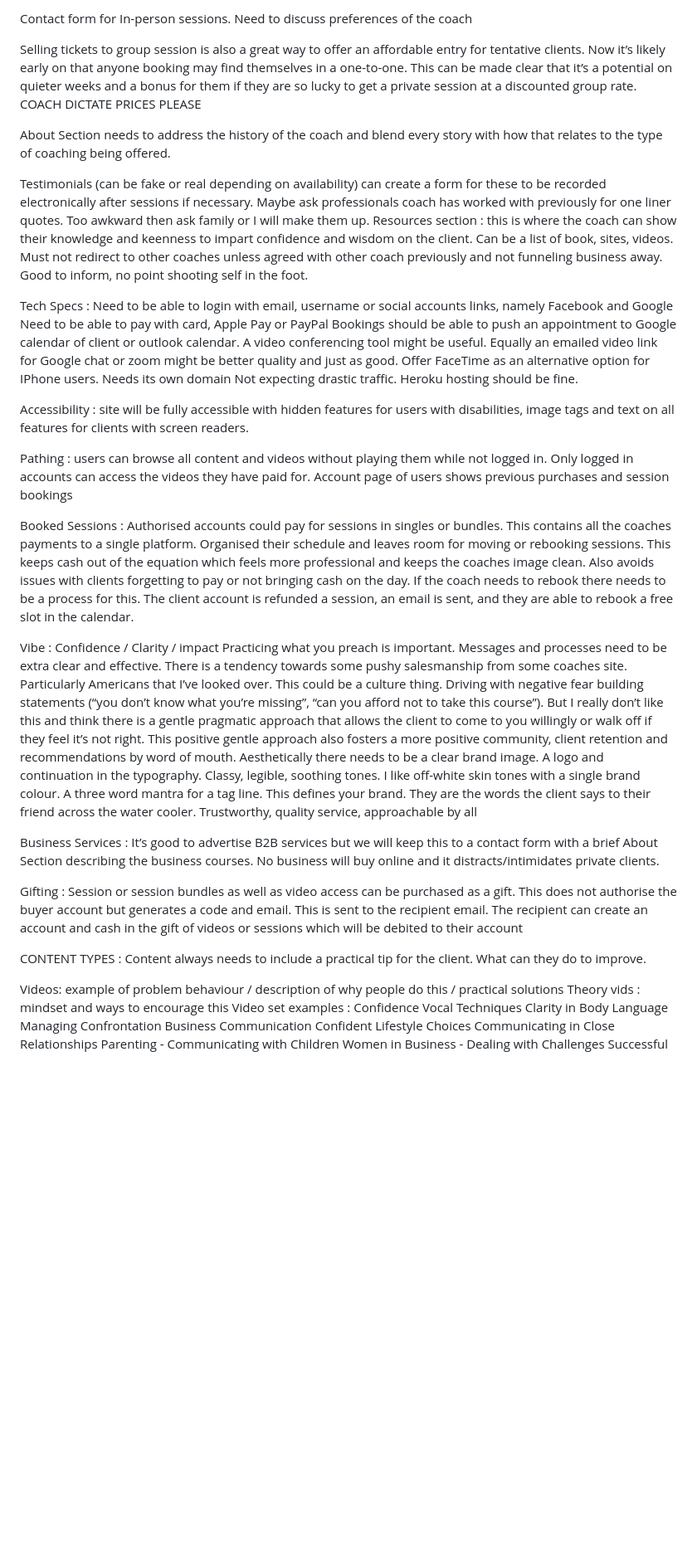
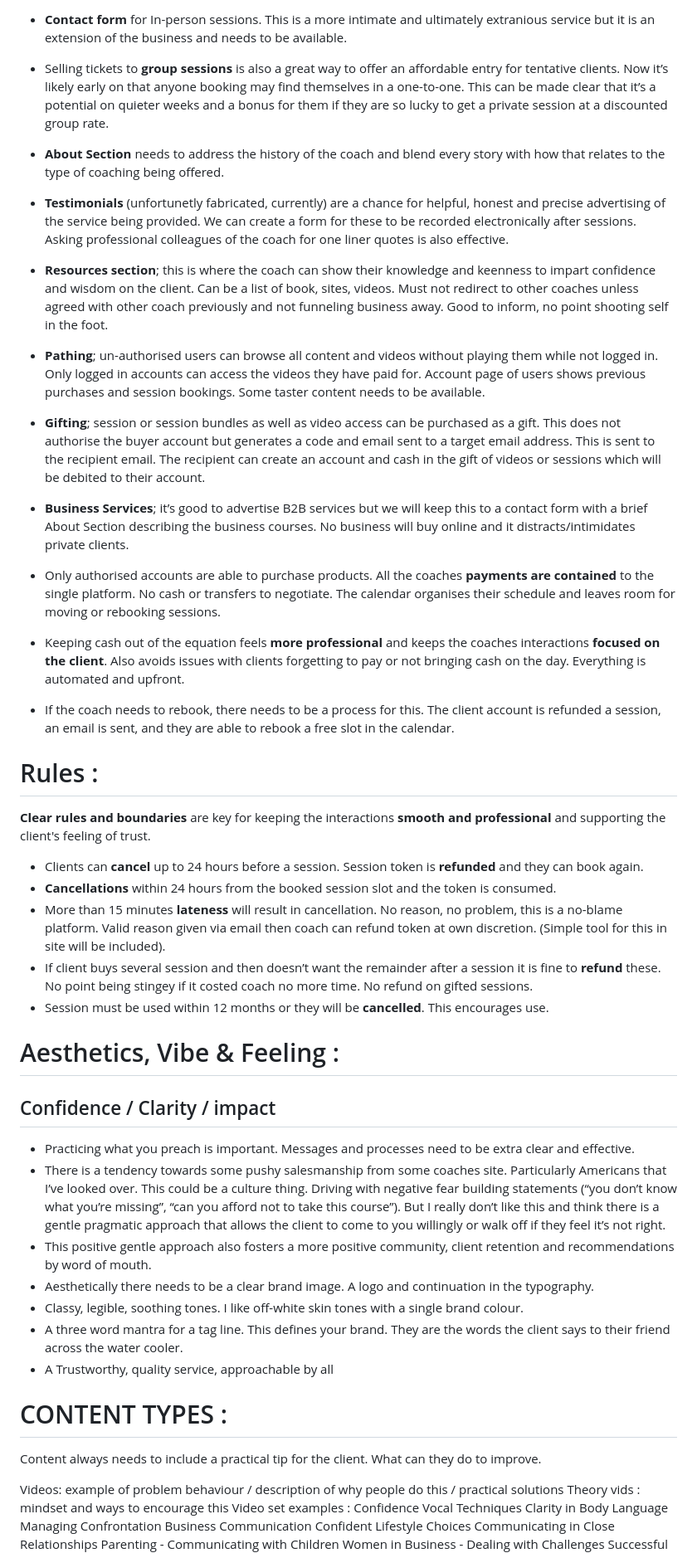
Before and after one commit to RoDoCode/ImpactClarity, a Markdown page: README.md, the part around the change printed below. Shown: that part at 83% size. Drawn GitHub-style; blank space fills up the shorter version.

Commit message:
Clarify business analysis in readme.md

```diff
--- a/README.md
+++ b/README.md
@@ -24,52 +41,45 @@ On-demand E-session slots are a chance to engage in a new client. A method of co
 
-Contact form for In-person sessions. Need to discuss preferences of the coach
+- **Contact form** for In-person sessions. This is a more intimate and ultimately extranious service but it is an extension of the business and needs to be available.
 
-Selling tickets to group session is also a great way to offer an affordable entry for tentative clients. Now it’s likely early on that anyone booking may find themselves in a one-to-one. This can be made clear that it’s a potential on quieter weeks and a bonus for them if they are so lucky to get a private session at a discounted group rate. COACH DICTATE PRICES PLEASE
+- Selling tickets to **group sessions** is also a great way to offer an affordable entry for tentative clients. Now it’s likely early on that anyone booking may find themselves in a one-to-one. This can be made clear that it’s a potential on quieter weeks and a bonus for them if they are so lucky to get a private session at a discounted group rate.
 
-About Section needs to address the history of the coach and blend every story with how that relates to the type of coaching being offered.
+- **About Section** needs to address the history of the coach and blend every story with how that relates to the type of coaching being offered.
 
-Testimonials (can be fake or real depending on availability) can create a form for these to be recorded electronically after sessions if necessary. Maybe ask professionals coach has worked with previously for one liner quotes. Too awkward then ask family or I will make them up.
-Resources section : this is where the coach can show their knowledge and keenness to impart confidence and wisdom on the client. Can be a list of book, sites, videos. Must not redirect to other coaches unless agreed with other coach previously and not funneling business away. Good to inform, no point shooting self in the foot.
+- **Testimonials** (unfortunetly fabricated, currently) are a chance for helpful, honest and precise advertising of the service being provided. We can create a form for these to be recorded electronically after sessions. Asking professional colleagues of the coach for one liner quotes is also effective.
 
-Tech Specs :
-Need to be able to login with email, username or social accounts links, namely Facebook and Google
-Need to be able to pay with card, Apple Pay or PayPal
-Bookings should be able to push an appointment to Google calendar of client or outlook calendar.
-A video conferencing tool might be useful. Equally an emailed video link for Google chat or zoom might be better quality and just as good. Offer FaceTime as an alternative option for IPhone users.
-Needs its own domain
-Not expecting drastic traffic. Heroku hosting should be fine.
+- **Resources section**; this is where the coach can show their knowledge and keenness to impart confidence and wisdom on the client. Can be a list of book, sites, videos. Must not redirect to other coaches unless agreed with other coach previously and not funneling business away. Good to inform, no point shooting self in the foot.
 
-Accessibility :
-site will be fully accessible with hidden features for users with disabilities, image tags and text on all features for clients with screen readers.
+- **Pathing**; un-authorised users can browse all content and videos without playing them while not logged in. Only logged in accounts can access the videos they have paid for.
+Account page of users shows previous purchases and session bookings. Some taster content needs to be available.
 
-Pathing :
-users can browse all content and videos without playing them while not logged in. Only logged in accounts can access the videos they have paid for.
-Account page of users shows previous purchases and session bookings
+- **Gifting**; session or session bundles as well as video access can be purchased as a gift. This does not authorise the buyer account but generates a code and email sent to a target email address. This is sent to the recipient email. The recipient can create an account and cash in the gift of videos or sessions which will be debited to their account.
 
-Booked Sessions :
-Authorised accounts could pay for sessions in singles or bundles. This contains all the coaches payments to a single platform. Organised their schedule and leaves room for moving or rebooking sessions.
-This keeps cash out of the equation which feels more professional and keeps the coaches image clean. Also avoids issues with clients forgetting to pay or not bringing cash on the day.
-If the coach needs to rebook there needs to be a process for this. The client account is refunded a session, an email is sent, and they are able to rebook a free slot in the calendar.
+- **Business Services**; it’s good to advertise B2B services but we will keep this to a contact form with a brief About Section describing the business courses. No business will buy online and it distracts/intimidates private clients.
 
-Vibe :
-Confidence / Clarity / impact
-Practicing what you preach is important. Messages and processes need to be extra clear and effective.
-There is a tendency towards some pushy salesmanship from some coaches site. Particularly Americans that I’ve looked over. This could be a culture thing. Driving with negative fear building statements (“you don’t know what you’re missing”, “can you afford not to take this course”). But I really don’t like this and think there is a gentle pragmatic approach that allows the client to come to you willingly or walk off if they feel it’s not right.
-This positive gentle approach also fosters a more positive community, client retention and recommendations by word of mouth.
-Aesthetically there needs to be a clear brand image. A logo and continuation in the typography.
-Classy, legible, soothing tones. I like off-white skin tones with a single brand colour.
-A three word mantra for a tag line. This defines your brand. They are the words the client says to their friend across the water cooler.
-Trustworthy, quality service, approachable by all
+- Only authorised accounts are able to purchase products. All the coaches **payments are contained** to the single platform. No cash or transfers to negotiate. The calendar organises their schedule and leaves room for moving or rebooking sessions.
+- Keeping cash out of the equation feels **more professional** and keeps the coaches interactions **focused on the client**. Also avoids issues with clients forgetting to pay or not bringing cash on the day. Everything is automated and upfront.
+- If the coach needs to rebook, there needs to be a process for this. The client account is refunded a session, an email is sent, and they are able to rebook a free slot in the calendar.
 
-Business Services :
-It’s good to advertise B2B services but we will keep this to a contact form with a brief About Section describing the business courses. No business will buy online and it distracts/intimidates private clients.
+# Rules : <br>
+**Clear rules and boundaries** are key for keeping the interactions **smooth and professional** and supporting the client's feeling of trust.
+- Clients can **cancel** up to 24 hours before a session. Session token is **refunded** and they can book again.
+- **Cancellations** within 24 hours from the booked session slot and the token is consumed.
+- More than 15 minutes **lateness** will result in cancellation. No reason, no problem, this is a no-blame platform. Valid reason given via email then coach can refund token at own discretion. (Simple tool for this in site will be included).
+- If client buys several session and then doesn’t want the remainder after a session it is fine to **refund** these. No point being stingey if it costed coach no more time. No refund on gifted sessions.
+- Session must be used within 12 months or they will be **cancelled**. This encourages use.
 
-Gifting :
-Session or session bundles as well as video access can be purchased as a gift. This does not authorise the buyer account but generates a code and email. This is sent to the recipient email. The recipient can create an account and cash in the gift of videos or sessions which will be debited to their account
+# Aesthetics, Vibe & Feeling :
+## Confidence / Clarity / impact
+- Practicing what you preach is important. Messages and processes need to be extra clear and effective.
+- There is a tendency towards some pushy salesmanship from some coaches site. Particularly Americans that I’ve looked over. This could be a culture thing. Driving with negative fear building statements (“you don’t know what you’re missing”, “can you afford not to take this course”). But I really don’t like this and think there is a gentle pragmatic approach that allows the client to come to you willingly or walk off if they feel it’s not right.
+- This positive gentle approach also fosters a more positive community, client retention and recommendations by word of mouth.
+- Aesthetically there needs to be a clear brand image. A logo and continuation in the typography.
+- Classy, legible, soothing tones. I like off-white skin tones with a single brand colour.
+- A three word mantra for a tag line. This defines your brand. They are the words the client says to their friend across the water cooler.
+- A Trustworthy, quality service, approachable by all
 
-CONTENT TYPES :
+# CONTENT TYPES :
 Content always needs to include a practical tip for the client. What can they do to improve.
-
 
 Videos:
 example of problem behaviour / description of why people do this / practical solutions
```
Also changed, not shown: other parts of README.md (+30 -20 lines).
